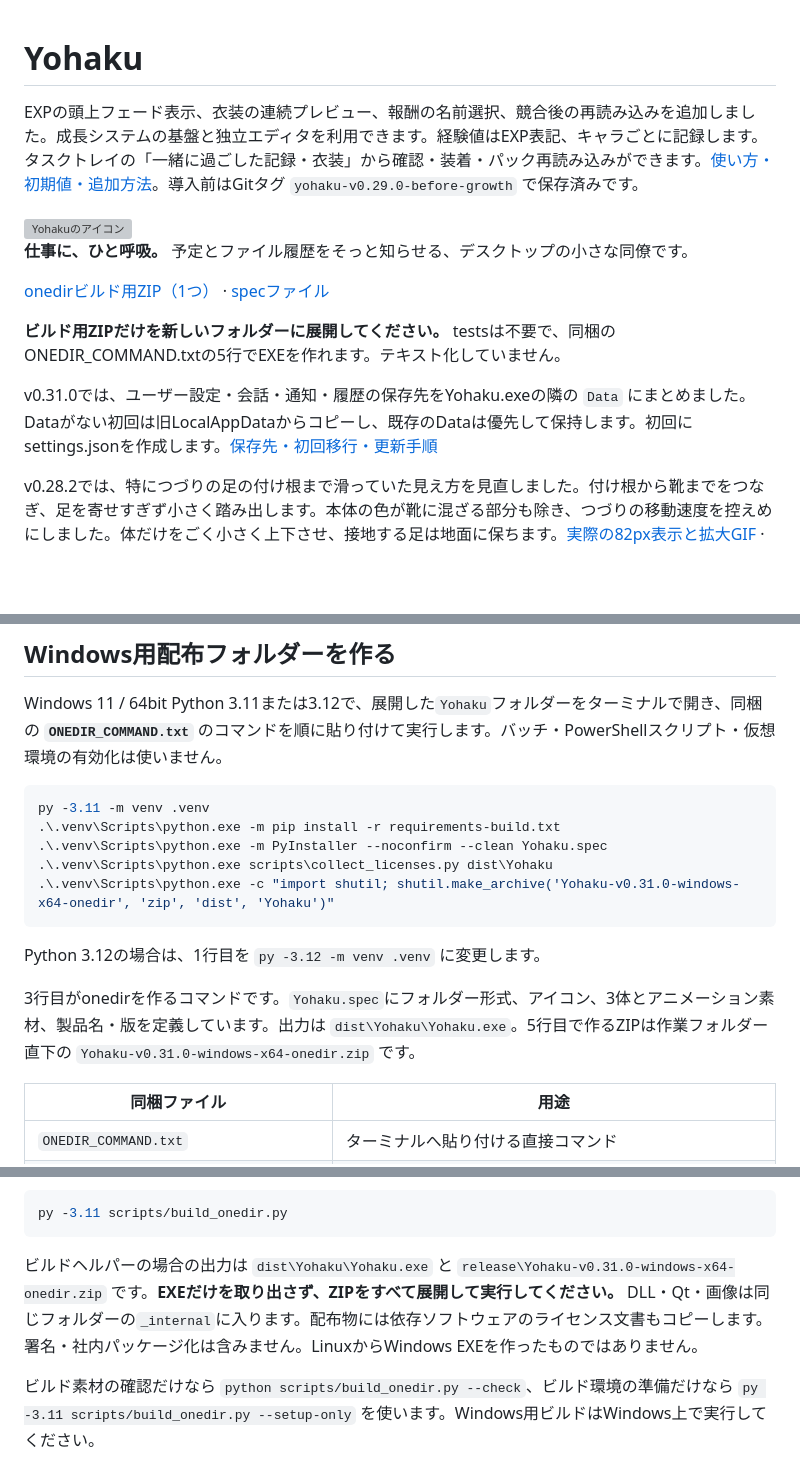
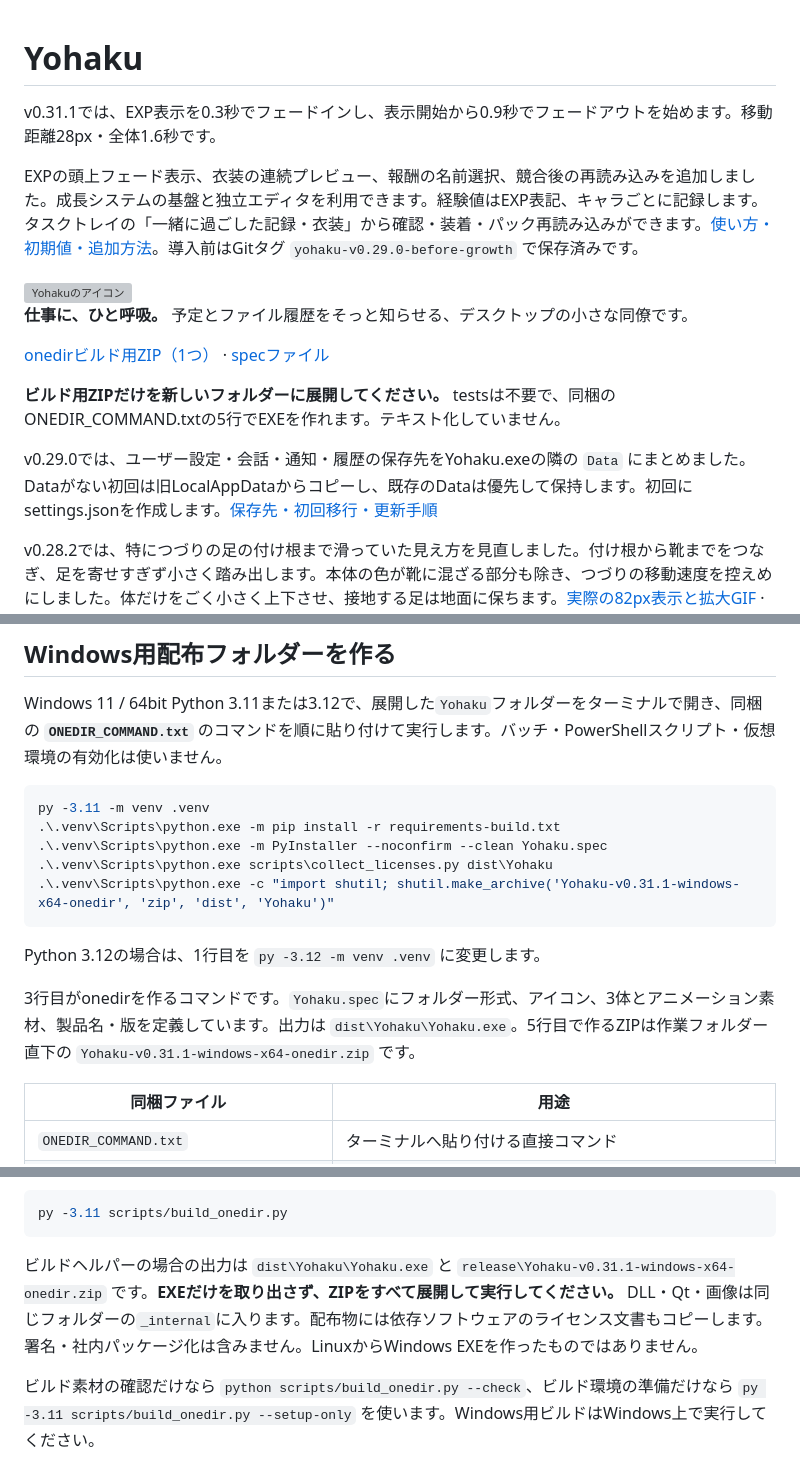
Before and after one commit to alz7485/codex3, a Markdown page: Yohaku/README.md, 3 parts joined by grey strips. GitHub-like rendering; blank space fills up the shorter version; grey boxes are pictures that could not be loaded.

Commit message:
Adjust Yohaku EXP fade timing in v0.31.1

````diff
--- a/Yohaku/README.md
+++ b/Yohaku/README.md
@@ -1,4 +1,6 @@
 # Yohaku
+
+v0.31.1では、EXP表示を0.3秒でフェードインし、表示開始から0.9秒でフェードアウトを始めます。移動距離28px・全体1.6秒です。
 
 EXPの頭上フェード表示、衣装の連続プレビュー、報酬の名前選択、競合後の再読み込みを追加しました。成長システムの基盤と独立エディタを利用できます。経験値はEXP表記、キャラごとに記録します。タスクトレイの「一緒に過ごした記録・衣装」から確認・装着・パック再読み込みができます。[使い方・初期値・追加方法](docs/GROWTH.md)。導入前はGitタグ `yohaku-v0.29.0-before-growth` で保存済みです。
 
@@ -10,7 +12,7 @@ EXPの頭上フェード表示、衣装の連続プレビュー、報酬の名
 
 **ビルド用ZIPだけを新しいフォルダーに展開してください。** testsは不要で、同梱のONEDIR_COMMAND.txtの5行でEXEを作れます。テキスト化していません。
 
-v0.31.0では、ユーザー設定・会話・通知・履歴の保存先をYohaku.exeの隣の `Data` にまとめました。Dataがない初回は旧LocalAppDataからコピーし、既存のDataは優先して保持します。初回にsettings.jsonを作成します。[保存先・初回移行・更新手順](docs/PORTABLE_DATA.md)
+v0.29.0では、ユーザー設定・会話・通知・履歴の保存先をYohaku.exeの隣の `Data` にまとめました。Dataがない初回は旧LocalAppDataからコピーし、既存のDataは優先して保持します。初回にsettings.jsonを作成します。[保存先・初回移行・更新手順](docs/PORTABLE_DATA.md)
 
 v0.28.2では、特につづりの足の付け根まで滑っていた見え方を見直しました。付け根から靴までをつなぎ、足を寄せすぎず小さく踏み出します。本体の色が靴に混ざる部分も除き、つづりの移動速度を控えめにしました。体だけをごく小さく上下させ、接地する足は地面に保ちます。[実際の82px表示と拡大GIF](docs/walk-alternation.gif) · [動作](docs/TIMING_MOTION.md)
 
@@ -246,12 +248,12 @@ py -3.11 -m venv .venv
 .\.venv\Scripts\python.exe -m pip install -r requirements-build.txt
 .\.venv\Scripts\python.exe -m PyInstaller --noconfirm --clean Yohaku.spec
 .\.venv\Scripts\python.exe scripts\collect_licenses.py dist\Yohaku
-.\.venv\Scripts\python.exe -c "import shutil; shutil.make_archive('Yohaku-v0.31.0-windows-x64-onedir', 'zip', 'dist', 'Yohaku')"
+.\.venv\Scripts\python.exe -c "import shutil; shutil.make_archive('Yohaku-v0.31.1-windows-x64-onedir', 'zip', 'dist', 'Yohaku')"
 ```
 
 Python 3.12の場合は、1行目を `py -3.12 -m venv .venv` に変更します。
 
-3行目がonedirを作るコマンドです。`Yohaku.spec`にフォルダー形式、アイコン、3体とアニメーション素材、製品名・版を定義しています。出力は `dist\Yohaku\Yohaku.exe`。5行目で作るZIPは作業フォルダー直下の `Yohaku-v0.31.0-windows-x64-onedir.zip` です。
+3行目がonedirを作るコマンドです。`Yohaku.spec`にフォルダー形式、アイコン、3体とアニメーション素材、製品名・版を定義しています。出力は `dist\Yohaku\Yohaku.exe`。5行目で作るZIPは作業フォルダー直下の `Yohaku-v0.31.1-windows-x64-onedir.zip` です。
 
 | 同梱ファイル | 用途 |
 |---|---|
@@ -269,7 +271,7 @@ Python 3.12の場合は、1行目を `py -3.12 -m venv .venv` に変更します
 py -3.11 scripts/build_onedir.py
 ```
 
-ビルドヘルパーの場合の出力は `dist\Yohaku\Yohaku.exe` と `release\Yohaku-v0.31.0-windows-x64-onedir.zip` です。**EXEだけを取り出さず、ZIPをすべて展開して実行してください。** DLL・Qt・画像は同じフォルダーの`_internal`に入ります。配布物には依存ソフトウェアのライセンス文書もコピーします。署名・社内パッケージ化は含みません。LinuxからWindows EXEを作ったものではありません。
+ビルドヘルパーの場合の出力は `dist\Yohaku\Yohaku.exe` と `release\Yohaku-v0.31.1-windows-x64-onedir.zip` です。**EXEだけを取り出さず、ZIPをすべて展開して実行してください。** DLL・Qt・画像は同じフォルダーの`_internal`に入ります。配布物には依存ソフトウェアのライセンス文書もコピーします。署名・社内パッケージ化は含みません。LinuxからWindows EXEを作ったものではありません。
 
 ビルド素材の確認だけなら `python scripts/build_onedir.py --check`、ビルド環境の準備だけなら `py -3.11 scripts/build_onedir.py --setup-only` を使います。Windows用ビルドはWindows上で実行してください。
 
````
Also changed, not shown: other parts of Yohaku/README.md (+1 -1 lines), Yohaku/docs/GROWTH.md (+5 -1 lines), downloads/Yohaku/README.md (+3 -3 lines), Yohaku/docs/growth-exp.gif, 12 other files.
